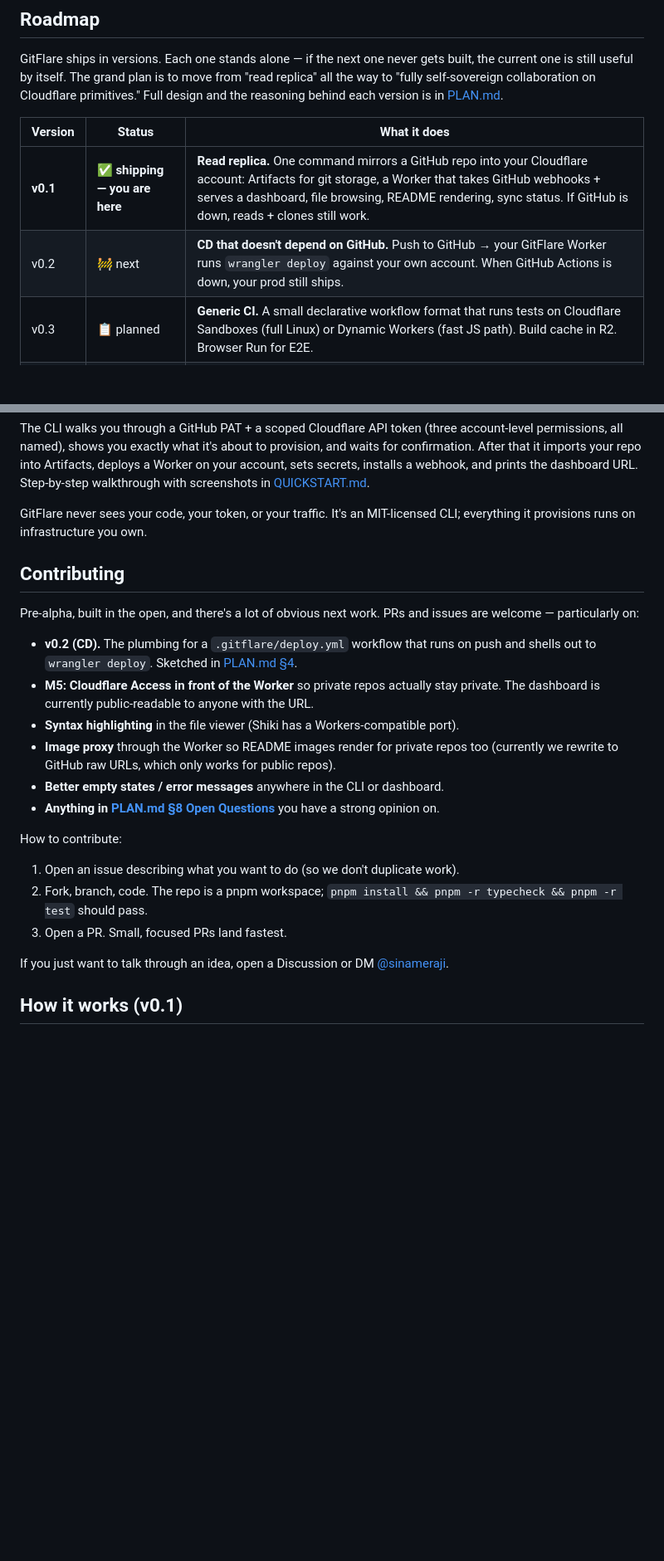
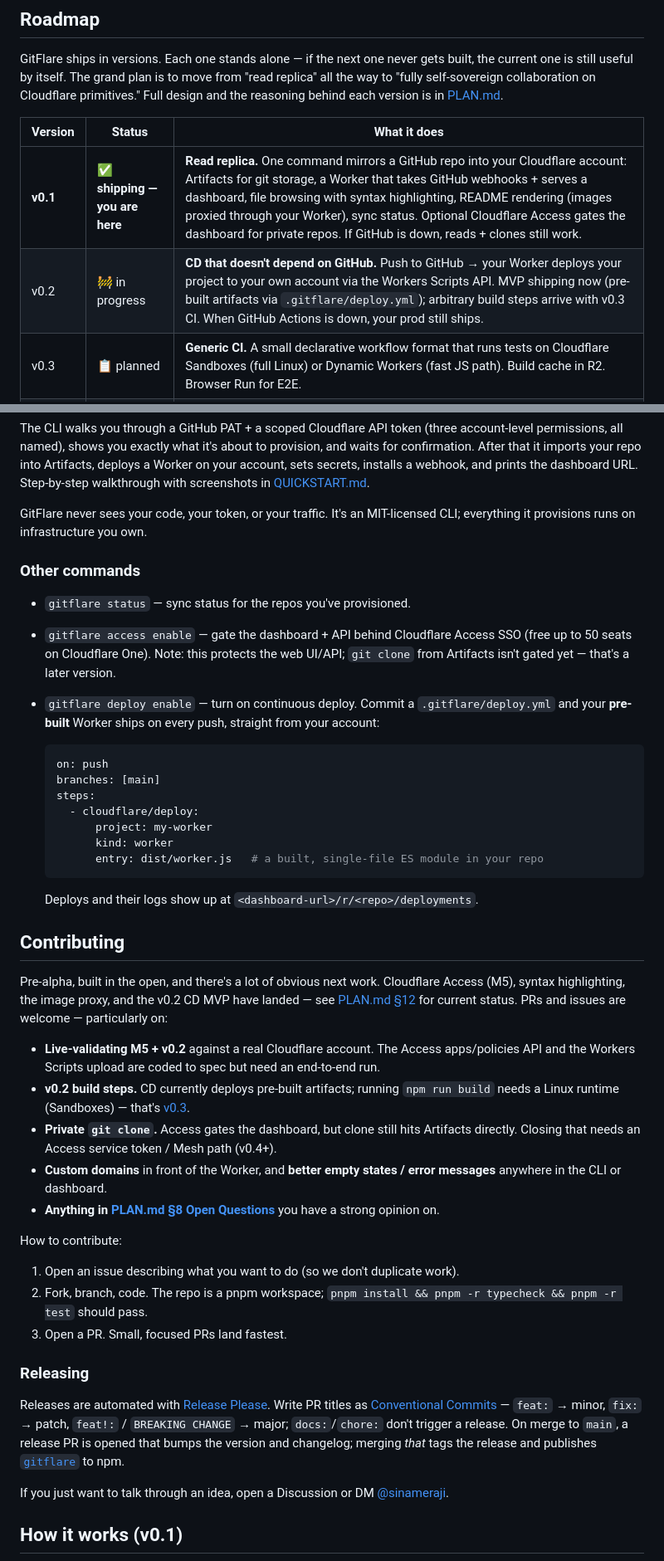
Before and after one commit to sinameraji/gitflare, a Markdown page: README.md, 2 parts joined by grey strips. Shown at 83% size. Rendered like a GitHub page; blank space fills up the shorter version.

Commit message:
docs: document Access, deploy, highlighting/image-proxy commands + release flow
Co-Authored-By: Claude Opus 4.8 (1M context) <noreply@anthropic.com>

````diff
--- a/README.md
+++ b/README.md
@@ -20,8 +20,8 @@ GitFlare ships in versions. Each one stands alone — if the next one never gets
 
 | Version | Status | What it does |
 |---|---|---|
-| **v0.1** | ✅ **shipping — you are here** | **Read replica.** One command mirrors a GitHub repo into your Cloudflare account: Artifacts for git storage, a Worker that takes GitHub webhooks + serves a dashboard, file browsing, README rendering, sync status. If GitHub is down, reads + clones still work. |
-| v0.2 | 🚧 next | **CD that doesn't depend on GitHub.** Push to GitHub → your GitFlare Worker runs `wrangler deploy` against your own account. When GitHub Actions is down, your prod still ships. |
+| **v0.1** | ✅ **shipping — you are here** | **Read replica.** One command mirrors a GitHub repo into your Cloudflare account: Artifacts for git storage, a Worker that takes GitHub webhooks + serves a dashboard, file browsing with syntax highlighting, README rendering (images proxied through your Worker), sync status. Optional Cloudflare Access gates the dashboard for private repos. If GitHub is down, reads + clones still work. |
+| v0.2 | 🚧 in progress | **CD that doesn't depend on GitHub.** Push to GitHub → your Worker deploys your project to your own account via the Workers Scripts API. MVP shipping now (pre-built artifacts via `.gitflare/deploy.yml`); arbitrary build steps arrive with v0.3 CI. When GitHub Actions is down, your prod still ships. |
 | v0.3 | 📋 planned | **Generic CI.** A small declarative workflow format that runs tests on Cloudflare Sandboxes (full Linux) or Dynamic Workers (fast JS path). Build cache in R2. Browser Run for E2E. |
 | v0.4 | 📋 planned | **Multi-user teams.** PRs, reviews, comments — native to GitFlare, bidirectionally mirrored to GitHub. Stacked diffs. "Open PR in sandbox" one-click ephemeral env. |
 | v0.5 | 📋 planned | **Cross-tenant collaboration via Cloudflare Mesh.** Alice and Bob on separate Cloudflare accounts; private repos served Mesh-only with per-identity policies instead of SSH keys. |
@@ -52,15 +52,32 @@ The CLI walks you through a GitHub PAT + a scoped Cloudflare API token (three ac
 
 GitFlare never sees your code, your token, or your traffic. It's an MIT-licensed CLI; everything it provisions runs on infrastructure you own.
 
+### Other commands
+
+- `gitflare status` — sync status for the repos you've provisioned.
+- `gitflare access enable` — gate the dashboard + API behind Cloudflare Access SSO (free up to 50 seats on Cloudflare One). Note: this protects the web UI/API; `git clone` from Artifacts isn't gated yet — that's a later version.
+- `gitflare deploy enable` — turn on continuous deploy. Commit a `.gitflare/deploy.yml` and your **pre-built** Worker ships on every push, straight from your account:
+
+  ```yaml
+  on: push
+  branches: [main]
+  steps:
+    - cloudflare/deploy:
+        project: my-worker
+        kind: worker
+        entry: dist/worker.js   # a built, single-file ES module in your repo
+  ```
+
+  Deploys and their logs show up at `<dashboard-url>/r/<repo>/deployments`.
+
 ## Contributing
 
-Pre-alpha, built in the open, and there's a lot of obvious next work. PRs and issues are welcome — particularly on:
+Pre-alpha, built in the open, and there's a lot of obvious next work. Cloudflare Access (M5), syntax highlighting, the image proxy, and the v0.2 CD MVP have landed — see [PLAN.md §12](./PLAN.md#12-milestones-and-development-log) for current status. PRs and issues are welcome — particularly on:
 
-- **v0.2 (CD).** The plumbing for a `.gitflare/deploy.yml` workflow that runs on push and shells out to `wrangler deploy`. Sketched in [PLAN.md §4](./PLAN.md#v02--deploy-without-github-cd).
-- **M5: Cloudflare Access in front of the Worker** so private repos actually stay private. The dashboard is currently public-readable to anyone with the URL.
-- **Syntax highlighting** in the file viewer (Shiki has a Workers-compatible port).
-- **Image proxy** through the Worker so README images render for private repos too (currently we rewrite to GitHub raw URLs, which only works for public repos).
-- **Better empty states / error messages** anywhere in the CLI or dashboard.
+- **Live-validating M5 + v0.2** against a real Cloudflare account. The Access apps/policies API and the Workers Scripts upload are coded to spec but need an end-to-end run.
+- **v0.2 build steps.** CD currently deploys pre-built artifacts; running `npm run build` needs a Linux runtime (Sandboxes) — that's [v0.3](./PLAN.md#v03--generic-ci-tests-lint-build).
+- **Private `git clone`.** Access gates the dashboard, but clone still hits Artifacts directly. Closing that needs an Access service token / Mesh path (v0.4+).
+- **Custom domains** in front of the Worker, and **better empty states / error messages** anywhere in the CLI or dashboard.
 - **Anything in [PLAN.md §8 Open Questions](./PLAN.md#8-open-questions-to-resolve-before-v01-starts)** you have a strong opinion on.
 
 How to contribute:
@@ -68,6 +85,10 @@ How to contribute:
 1. Open an issue describing what you want to do (so we don't duplicate work).
 2. Fork, branch, code. The repo is a pnpm workspace; `pnpm install && pnpm -r typecheck && pnpm -r test` should pass.
 3. Open a PR. Small, focused PRs land fastest.
+
+### Releasing
+
+Releases are automated with [Release Please](https://github.com/googleapis/release-please). Write PR titles as [Conventional Commits](https://www.conventionalcommits.org/) — `feat:` → minor, `fix:` → patch, `feat!:` / `BREAKING CHANGE` → major; `docs:`/`chore:` don't trigger a release. On merge to `main`, a release PR is opened that bumps the version and changelog; merging *that* tags the release and publishes [`gitflare`](https://www.npmjs.com/package/gitflare) to npm.
 
 If you just want to talk through an idea, open a Discussion or DM [@sinameraji](https://github.com/sinameraji).
 
````
